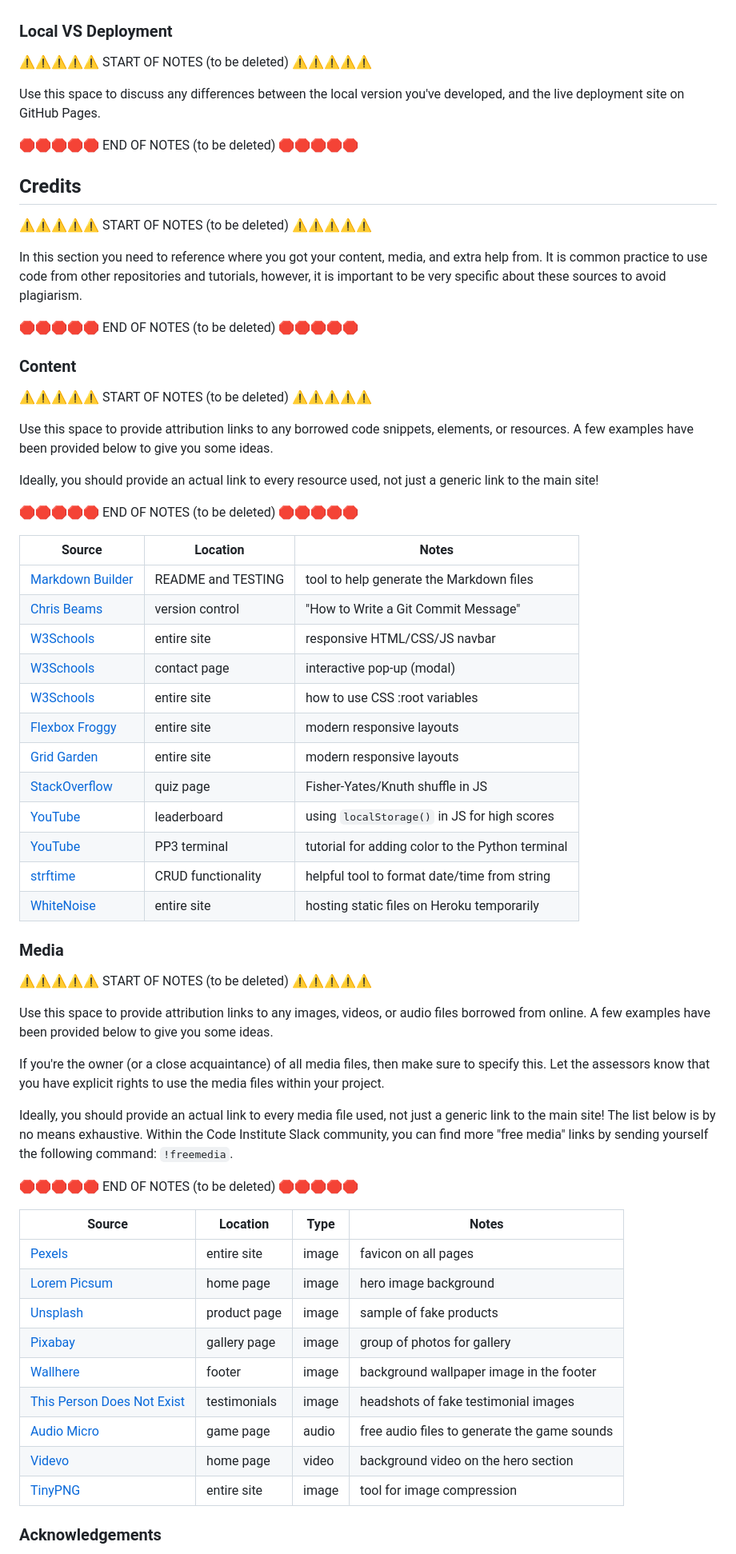
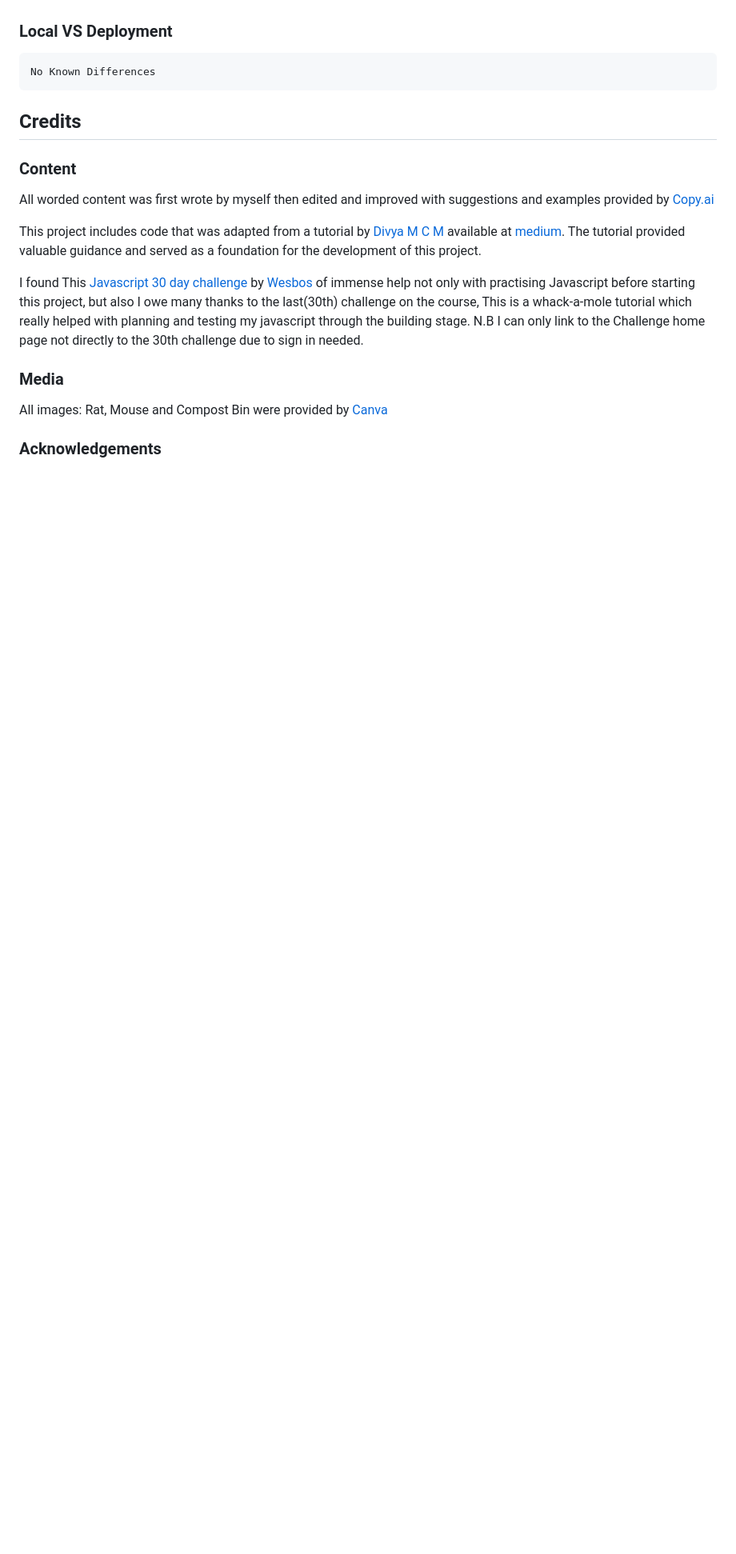
Before and after one commit to Jaycode88/msp-2, a Markdown page: README.md, the part around the change printed below. Shown: that part at 80% size. Drawn GitHub-style; blank space fills up the shorter version.

Commit message:
ADD: Credits and acknowledgements

```diff
--- a/README.md
+++ b/README.md
@@ -216,75 +226,19 @@ You can fork this repository by using the following steps:
 
 ### Local VS Deployment
 
-⚠️⚠️⚠️⚠️⚠️ START OF NOTES (to be deleted) ⚠️⚠️⚠️⚠️⚠️
-
-Use this space to discuss any differences between the local version you've developed, and the live deployment site on GitHub Pages.
-
-🛑🛑🛑🛑🛑 END OF NOTES (to be deleted) 🛑🛑🛑🛑🛑
+    No Known Differences
 
 ## Credits
 
-⚠️⚠️⚠️⚠️⚠️ START OF NOTES (to be deleted) ⚠️⚠️⚠️⚠️⚠️
+### Content
+All worded content was first wrote by myself then edited and improved with suggestions and examples provided by [Copy.ai](https://www.copy.ai/)
 
-In this section you need to reference where you got your content, media, and extra help from.
-It is common practice to use code from other repositories and tutorials,
-however, it is important to be very specific about these sources to avoid plagiarism.
+This project includes code that was adapted from a tutorial by [Divya M C M](https://medium.com/@divyamcm/whack-a-mole-game-using-html-css-and-javascript-84b108ec5c8e) available at [medium](https://medium.com/). The tutorial provided valuable guidance and served as a foundation for the development of this project.
 
-🛑🛑🛑🛑🛑 END OF NOTES (to be deleted) 🛑🛑🛑🛑🛑
-
-### Content
-
-⚠️⚠️⚠️⚠️⚠️ START OF NOTES (to be deleted) ⚠️⚠️⚠️⚠️⚠️
-
-Use this space to provide attribution links to any borrowed code snippets, elements, or resources.
-A few examples have been provided below to give you some ideas.
-
-Ideally, you should provide an actual link to every resource used, not just a generic link to the main site!
-
-🛑🛑🛑🛑🛑 END OF NOTES (to be deleted) 🛑🛑🛑🛑🛑
-
-| Source | Location | Notes |
-| --- | --- | --- |
-| [Markdown Builder](https://traveltimn.github.io/markdown-builder) | README and TESTING | tool to help generate the Markdown files |
-| [Chris Beams](https://chris.beams.io/posts/git-commit) | version control | "How to Write a Git Commit Message" |
-| [W3Schools](https://www.w3schools.com/howto/howto_js_topnav_responsive.asp) | entire site | responsive HTML/CSS/JS navbar |
-| [W3Schools](https://www.w3schools.com/howto/howto_css_modals.asp) | contact page | interactive pop-up (modal) |
-| [W3Schools](https://www.w3schools.com/css/css3_variables.asp) | entire site | how to use CSS :root variables |
-| [Flexbox Froggy](https://flexboxfroggy.com/) | entire site | modern responsive layouts |
-| [Grid Garden](https://cssgridgarden.com) | entire site | modern responsive layouts |
-| [StackOverflow](https://stackoverflow.com/a/2450976) | quiz page | Fisher-Yates/Knuth shuffle in JS |
-| [YouTube](https://www.youtube.com/watch?v=YL1F4dCUlLc) | leaderboard | using `localStorage()` in JS for high scores |
-| [YouTube](https://www.youtube.com/watch?v=u51Zjlnui4Y) | PP3 terminal | tutorial for adding color to the Python terminal |
-| [strftime](https://strftime.org) | CRUD functionality | helpful tool to format date/time from string |
-| [WhiteNoise](http://whitenoise.evans.io) | entire site | hosting static files on Heroku temporarily |
+I found This [Javascript 30 day challenge](https://javascript30.com/) by [Wesbos](https://wesbos.com/) of immense help not only with practising Javascript before starting this project, but also I owe many thanks to the last(30th) challenge on the course, This is a whack-a-mole tutorial which really helped with planning and testing my javascript through the building stage. N.B I can only link to the Challenge home page not directly to the 30th challenge due to sign in needed.
 
 ### Media
-
-⚠️⚠️⚠️⚠️⚠️ START OF NOTES (to be deleted) ⚠️⚠️⚠️⚠️⚠️
-
-Use this space to provide attribution links to any images, videos, or audio files borrowed from online.
-A few examples have been provided below to give you some ideas.
-
-If you're the owner (or a close acquaintance) of all media files, then make sure to specify this.
-Let the assessors know that you have explicit rights to use the media files within your project.
-
-Ideally, you should provide an actual link to every media file used, not just a generic link to the main site!
-The list below is by no means exhaustive. Within the Code Institute Slack community, you can find more "free media" links
-by sending yourself the following command: `!freemedia`.
-
-🛑🛑🛑🛑🛑 END OF NOTES (to be deleted) 🛑🛑🛑🛑🛑
-
-| Source | Location | Type | Notes |
-| --- | --- | --- | --- |
-| [Pexels](https://www.pexels.com) | entire site | image | favicon on all pages |
-| [Lorem Picsum](https://picsum.photos) | home page | image | hero image background |
-| [Unsplash](https://unsplash.com) | product page | image | sample of fake products |
-| [Pixabay](https://pixabay.com) | gallery page | image | group of photos for gallery |
-| [Wallhere](https://wallhere.com) | footer | image | background wallpaper image in the footer |
-| [This Person Does Not Exist](https://thispersondoesnotexist.com) | testimonials | image | headshots of fake testimonial images |
-| [Audio Micro](https://www.audiomicro.com/free-sound-effects) | game page | audio | free audio files to generate the game sounds |
-| [Videvo](https://www.videvo.net/) | home page | video | background video on the hero section |
-| [TinyPNG](https://tinypng.com) | entire site | image | tool for image compression |
+All images: Rat, Mouse and Compost Bin were provided by [Canva](https://www.canva.com/)
 
 ### Acknowledgements
 
```
Also changed, not shown: other parts of README.md (+14 -10 lines), assets/images/alert.png (added), 3 other files.
